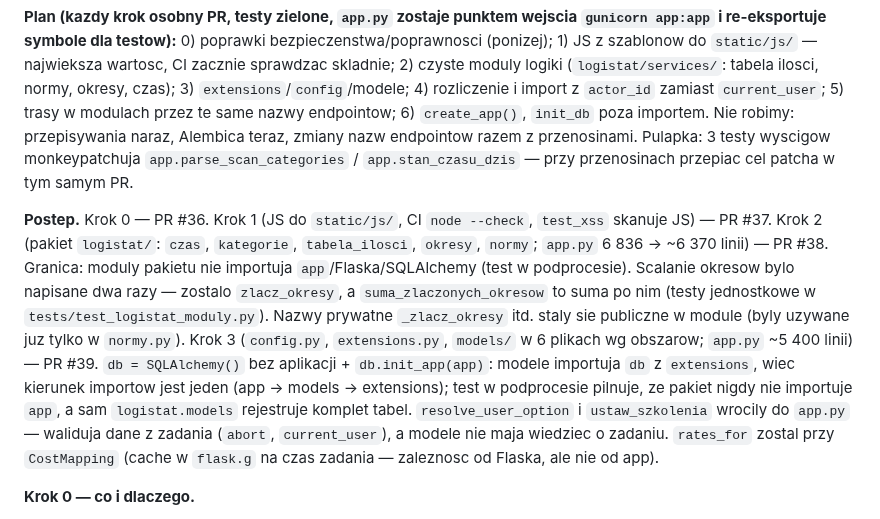
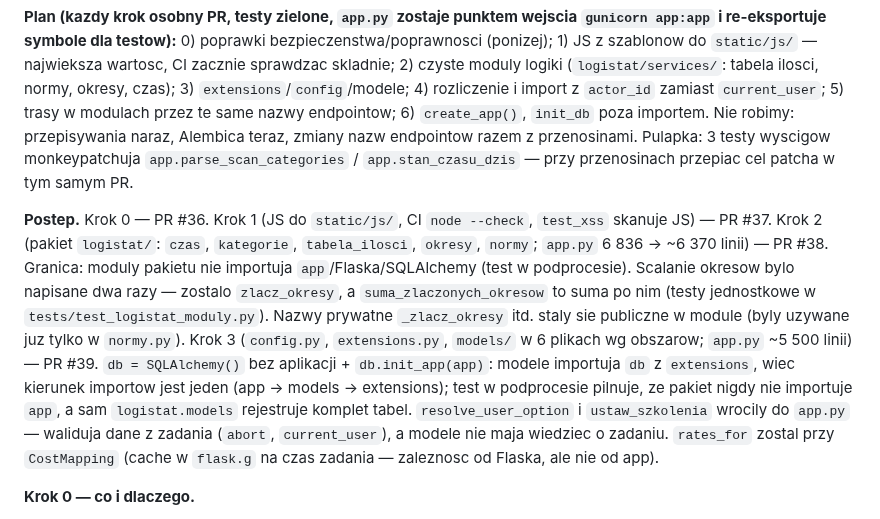
Before and after one commit to arek6891/LogiStat, a Markdown page: docs/ARCHITEKTURA.md, the part around the change. Rendered like a GitHub page.

Commit message:
docs: app.py po kroku 3 ma ~5500 linii
Co-Authored-By: Claude Opus 5.5 (1M context) <noreply@anthropic.com>
Claude-Session: https://claude.ai/code/session_01NGsnK1gBkUaHcMwfRkjepo

```diff
--- a/docs/ARCHITEKTURA.md
+++ b/docs/ARCHITEKTURA.md
@@ -127,7 +127,7 @@ Quantities entered at package end are the **source of truth for `category_data`*
 
 **Plan (kazdy krok osobny PR, testy zielone, `app.py` zostaje punktem wejscia `gunicorn app:app` i re-eksportuje symbole dla testow):** 0) poprawki bezpieczenstwa/poprawnosci (ponizej); 1) JS z szablonow do `static/js/` — najwieksza wartosc, CI zacznie sprawdzac skladnie; 2) czyste moduly logiki (`logistat/services/`: tabela ilosci, normy, okresy, czas); 3) `extensions`/`config`/modele; 4) rozliczenie i import z `actor_id` zamiast `current_user`; 5) trasy w modulach przez te same nazwy endpointow; 6) `create_app()`, `init_db` poza importem. Nie robimy: przepisywania naraz, Alembica teraz, zmiany nazw endpointow razem z przenosinami. Pulapka: 3 testy wyscigow monkeypatchuja `app.parse_scan_categories` / `app.stan_czasu_dzis` — przy przenosinach przepiac cel patcha w tym samym PR.
 
-**Postep.** Krok 0 — PR #36. Krok 1 (JS do `static/js/`, CI `node --check`, `test_xss` skanuje JS) — PR #37. Krok 2 (pakiet `logistat/`: `czas`, `kategorie`, `tabela_ilosci`, `okresy`, `normy`; `app.py` 6 836 → ~6 370 linii) — PR #38. Granica: moduly pakietu nie importuja `app`/Flaska/SQLAlchemy (test w podprocesie). Scalanie okresow bylo napisane dwa razy — zostalo `zlacz_okresy`, a `suma_zlaczonych_okresow` to suma po nim (testy jednostkowe w `tests/test_logistat_moduly.py`). Nazwy prywatne `_zlacz_okresy` itd. staly sie publiczne w module (byly uzywane juz tylko w `normy.py`). Krok 3 (`config.py`, `extensions.py`, `models/` w 6 plikach wg obszarow; `app.py` ~5 400 linii) — PR #39. `db = SQLAlchemy()` bez aplikacji + `db.init_app(app)`: modele importuja `db` z `extensions`, wiec kierunek importow jest jeden (app → models → extensions); test w podprocesie pilnuje, ze pakiet nigdy nie importuje `app`, a sam `logistat.models` rejestruje komplet tabel. `resolve_user_option` i `ustaw_szkolenia` wrocily do `app.py` — waliduja dane z zadania (`abort`, `current_user`), a modele nie maja wiedziec o zadaniu. `rates_for` zostal przy `CostMapping` (cache w `flask.g` na czas zadania — zaleznosc od Flaska, ale nie od app).
+**Postep.** Krok 0 — PR #36. Krok 1 (JS do `static/js/`, CI `node --check`, `test_xss` skanuje JS) — PR #37. Krok 2 (pakiet `logistat/`: `czas`, `kategorie`, `tabela_ilosci`, `okresy`, `normy`; `app.py` 6 836 → ~6 370 linii) — PR #38. Granica: moduly pakietu nie importuja `app`/Flaska/SQLAlchemy (test w podprocesie). Scalanie okresow bylo napisane dwa razy — zostalo `zlacz_okresy`, a `suma_zlaczonych_okresow` to suma po nim (testy jednostkowe w `tests/test_logistat_moduly.py`). Nazwy prywatne `_zlacz_okresy` itd. staly sie publiczne w module (byly uzywane juz tylko w `normy.py`). Krok 3 (`config.py`, `extensions.py`, `models/` w 6 plikach wg obszarow; `app.py` ~5 500 linii) — PR #39. `db = SQLAlchemy()` bez aplikacji + `db.init_app(app)`: modele importuja `db` z `extensions`, wiec kierunek importow jest jeden (app → models → extensions); test w podprocesie pilnuje, ze pakiet nigdy nie importuje `app`, a sam `logistat.models` rejestruje komplet tabel. `resolve_user_option` i `ustaw_szkolenia` wrocily do `app.py` — waliduja dane z zadania (`abort`, `current_user`), a modele nie maja wiedziec o zadaniu. `rates_for` zostal przy `CostMapping` (cache w `flask.g` na czas zadania — zaleznosc od Flaska, ale nie od app).
 
 **Krok 0 — co i dlaczego.**
 - *Open redirect:* `redirect(request.args.get('next'))` przyjmowal pelny adres; `bezpieczny_next()` przepuszcza tylko sciezke tej aplikacji.
```
Also changed, not shown: CLAUDE.md (+1 -1 lines), docs/CHANGELOG.md (+1 -1 lines).
